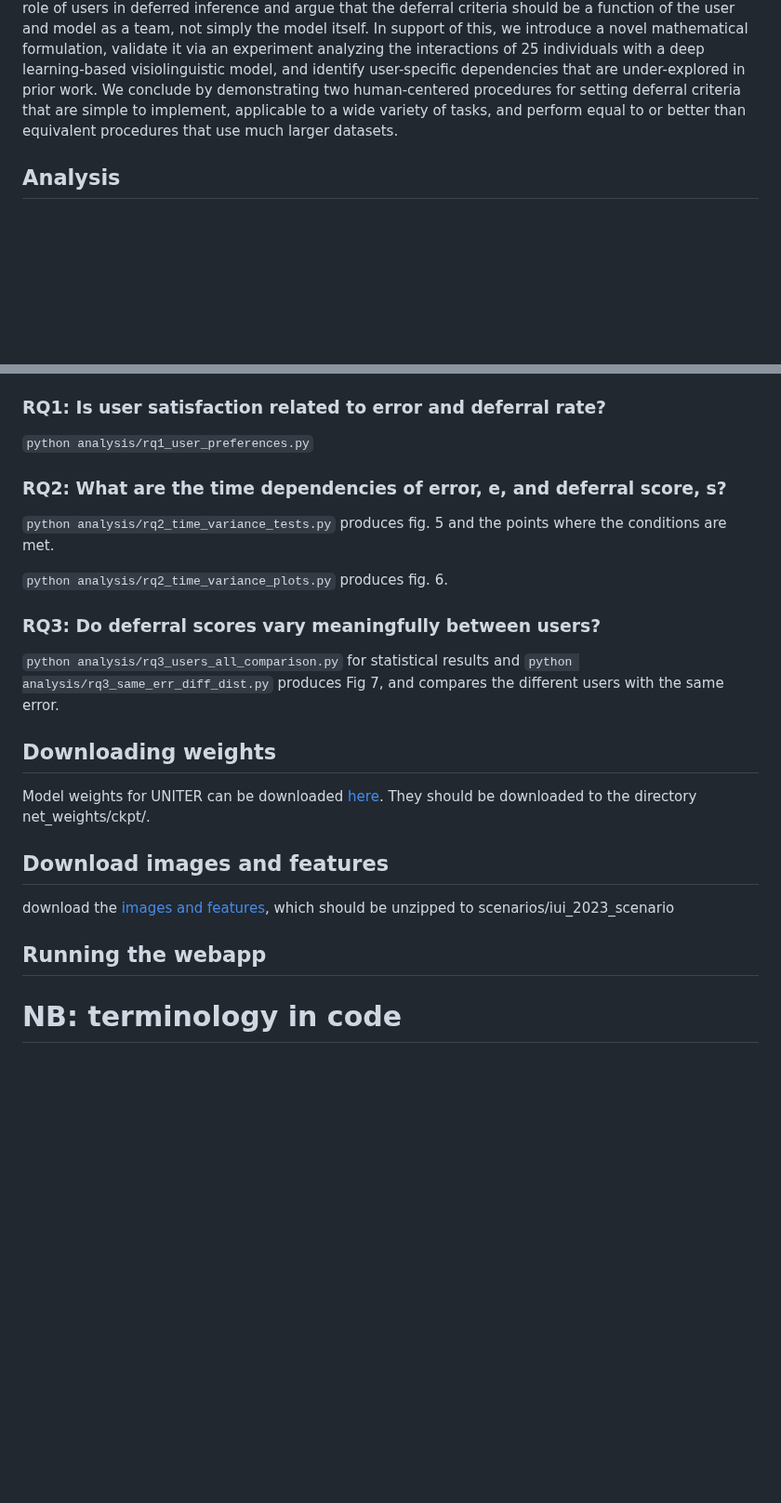
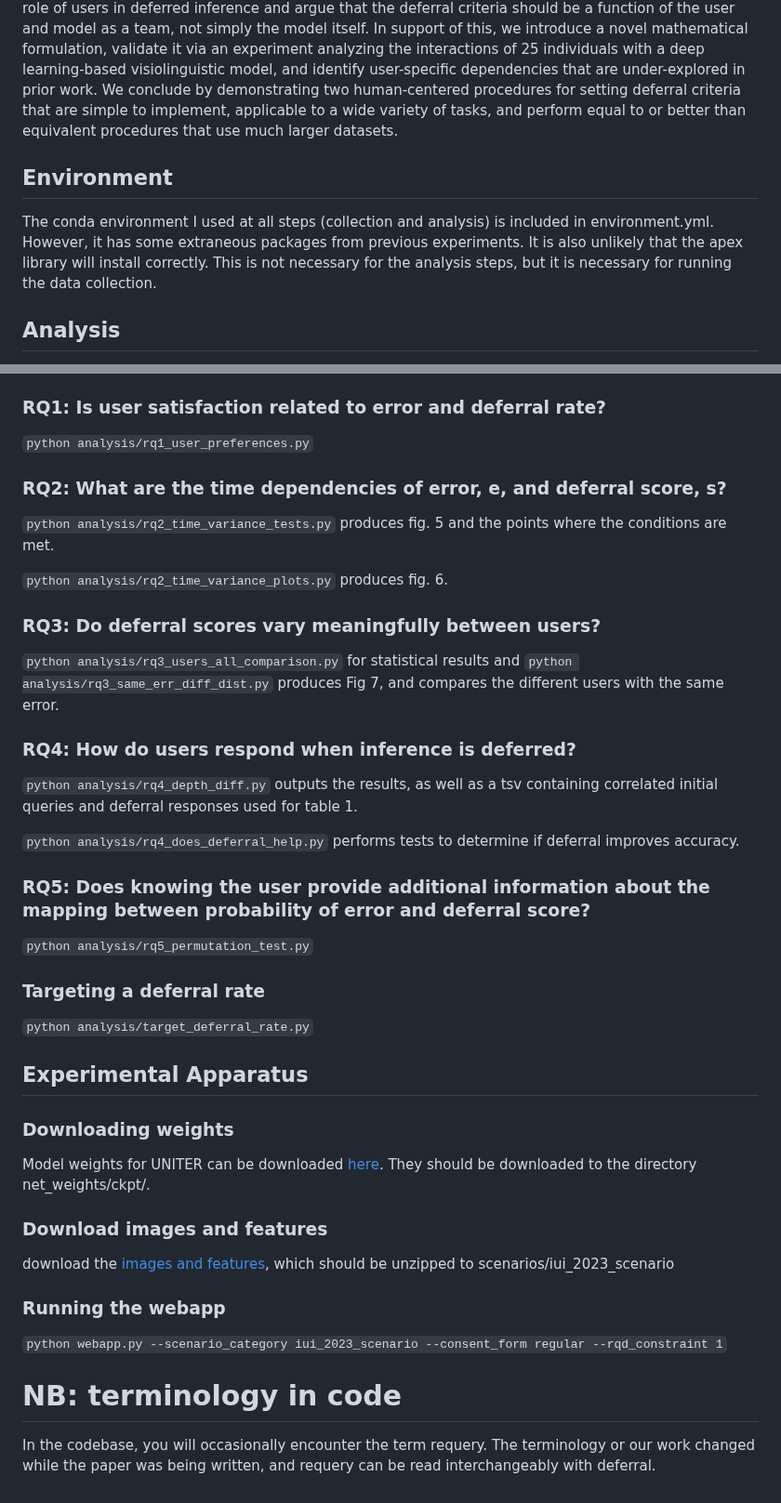
Before and after one commit to lemmersj/human-centered-deferred-inference, a Markdown page: README.md, 2 parts joined by grey strips. Shown at 93% size. Rendered like a GitHub page; blank space fills up the shorter version.

```diff
--- a/README.md
+++ b/README.md
@@ -14,5 +15,8 @@ This is the repository for the IUI2023 paper titled: *Human-Centered Deferred In
 ## Abstract
 Although deep learning holds the promise of novel and impactful interfaces, realizing such promise in practice remains a challenge: since dataset-driven deep-learned models assume a one-time human input, there is no recourse when they do not understand the input provided by the user. Works that address this via deferred inference—soliciting additional human input when uncertain—show meaningful improvement, but ignore key aspects of how users and models interact. In this work, we focus on the role of users in deferred inference and argue that the deferral criteria should be a function of the user and model as a team, not simply the model itself. In support of this, we introduce a novel mathematical formulation, validate it via an experiment analyzing the interactions of 25 individuals with a deep learning-based visiolinguistic model, and identify user-specific dependencies that are under-explored in prior work. We conclude by demonstrating two human-centered procedures for setting deferral criteria that are simple to implement, applicable to a wide variety of tasks, and perform equal to or better than equivalent procedures that use much larger datasets.
+
+## Environment
+The conda environment I used at all steps (collection and analysis) is included in environment.yml. However, it has some extraneous packages from previous experiments. It is also unlikely that the apex library will install correctly. This is not necessary for the analysis steps, but it is necessary for running the data collection.
 
 ## Analysis
 All analysis steps assume that you have downloaded the [experimental data](https://drive.google.com/file/d/1BzIjbCPyQBVH3uTGIcem83y8CJygwRwZ/view?usp=sharing) to the folder `user_trackers`. Outlier users (removed in our analysis) can be downloaded [here](https://drive.google.com/file/d/1O3cgEaESQ7KLooV72iC_TGUmZHmOeaPQ/view?usp=sharing)
@@ -27,7 +31,6 @@ If you download the outlier users, you can see our script identify them via the
 
 ### RQ1: Is user satisfaction related to error and deferral rate?
 `python analysis/rq1_user_preferences.py`
-
 ### RQ2: What are the time dependencies of error, e, and deferral score, s?
 `python analysis/rq2_time_variance_tests.py` produces fig. 5 and the points where the conditions are met.
 
@@ -36,12 +39,26 @@ If you download the outlier users, you can see our script identify them via the
 ### RQ3: Do deferral scores vary meaningfully between users?
 `python analysis/rq3_users_all_comparison.py` for statistical results and `python analysis/rq3_same_err_diff_dist.py` produces Fig 7, and compares the different users with the same error.
 
-## Downloading weights
+### RQ4: How do users respond when inference is deferred?
+`python analysis/rq4_depth_diff.py` outputs the results, as well as a tsv containing correlated initial queries and deferral responses used for table 1.
+
+`python analysis/rq4_does_deferral_help.py` performs tests to determine if deferral improves accuracy.
+
+### RQ5: Does knowing the user provide additional information about the mapping between probability of error and deferral score?
+`python analysis/rq5_permutation_test.py`
+
+### Targeting a deferral rate
+`python analysis/target_deferral_rate.py`
+
+## Experimental Apparatus
+### Downloading weights
 Model weights for UNITER can be downloaded [here](https://drive.google.com/file/d/1ybo4jqf63rzM4fY3-VwcJ7VPKtUFZg-S/view?usp=sharing). They should be downloaded to the directory net_weights/ckpt/.
 
-## Download images and features
+### Download images and features
 download the [images and features](https://drive.google.com/file/d/19xjk7WnDxLLs9IKcE8atA8q9bIDNZith/view?usp=sharing), which should be unzipped to scenarios/iui_2023_scenario
 
-## Running the webapp
+### Running the webapp
+`python webapp.py --scenario_category iui_2023_scenario --consent_form regular --rqd_constraint 1`
 
 # NB: terminology in code
+In the codebase, you will occasionally encounter the term requery. The terminology or our work changed while the paper was being written, and requery can be read interchangeably with deferral.
```
Also changed, not shown: other parts of README.md (+10 -9 lines).
